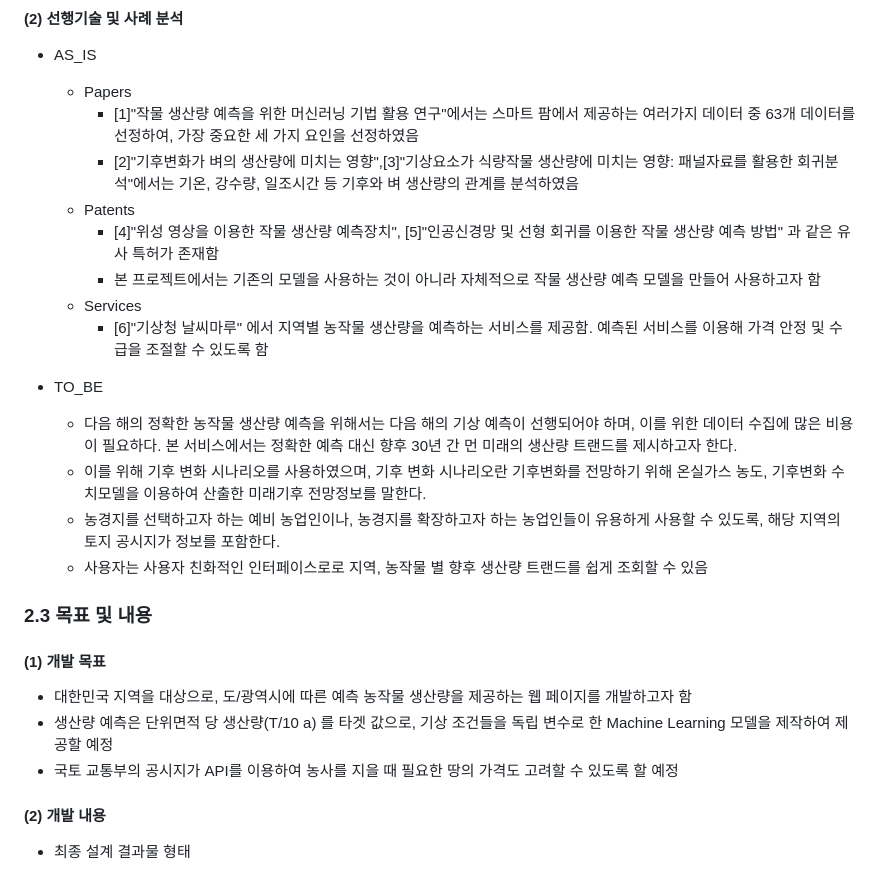
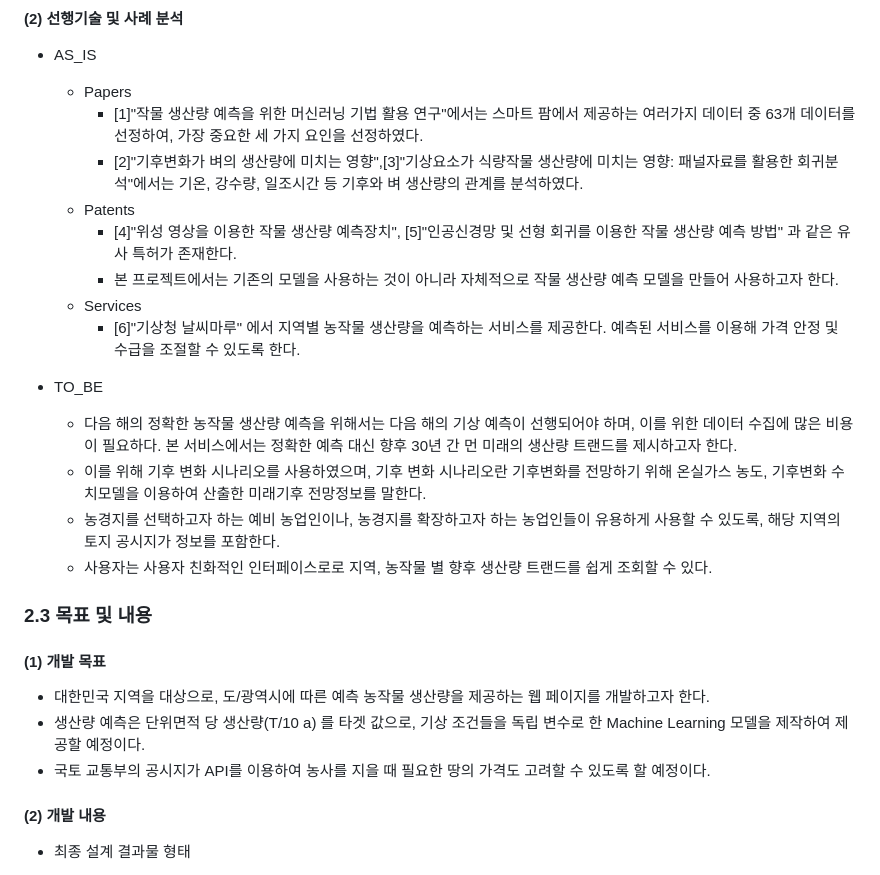
Before and after one commit to CSID-DGU/2024-1-OSSProj-AHA-09, a Markdown page: Doc/2_1_OSSProj_09_Aha_중간보고서.md, the part around one of its changes. Rendered like a GitHub page.

```diff
--- a/Doc/2_1_OSSProj_09_Aha_중간보고서.md
+++ b/Doc/2_1_OSSProj_09_Aha_중간보고서.md
@@ -31,27 +31,27 @@
 #### (2) 선행기술 및 사례 분석
 * AS_IS
   * Papers
-    * [1]"작물 생산량 예측을 위한 머신러닝 기법 활용 연구"에서는 스마트 팜에서 제공하는 여러가지 데이터 중 63개 데이터를 선정하여, 가장 중요한 세 가지 요인을 선정하였음
-    * [2]"기후변화가 벼의 생산량에 미치는 영향",[3]"기상요소가 식량작물 생산량에 미치는 영향: 패널자료를 활용한 회귀분석"에서는 기온, 강수량, 일조시간 등 기후와 벼 생산량의 관계를 분석하였음
+    * [1]"작물 생산량 예측을 위한 머신러닝 기법 활용 연구"에서는 스마트 팜에서 제공하는 여러가지 데이터 중 63개 데이터를 선정하여, 가장 중요한 세 가지 요인을 선정하였다.
+    * [2]"기후변화가 벼의 생산량에 미치는 영향",[3]"기상요소가 식량작물 생산량에 미치는 영향: 패널자료를 활용한 회귀분석"에서는 기온, 강수량, 일조시간 등 기후와 벼 생산량의 관계를 분석하였다.
   * Patents
-    * [4]"위성 영상을 이용한 작물 생산량 예측장치", [5]"인공신경망 및 선형 회귀를 이용한 작물 생산량 예측 방법" 과 같은 유사 특허가 존재함
-    * 본 프로젝트에서는 기존의 모델을 사용하는 것이 아니라 자체적으로 작물 생산량 예측 모델을 만들어 사용하고자 함
+    * [4]"위성 영상을 이용한 작물 생산량 예측장치", [5]"인공신경망 및 선형 회귀를 이용한 작물 생산량 예측 방법" 과 같은 유사 특허가 존재한다.
+    * 본 프로젝트에서는 기존의 모델을 사용하는 것이 아니라 자체적으로 작물 생산량 예측 모델을 만들어 사용하고자 한다.
   * Services
-    * [6]"기상청 날씨마루" 에서 지역별 농작물 생산량을 예측하는 서비스를 제공함. 예측된 서비스를 이용해 가격 안정 및 수급을 조절할 수 있도록 함
+    * [6]"기상청 날씨마루" 에서 지역별 농작물 생산량을 예측하는 서비스를 제공한다. 예측된 서비스를 이용해 가격 안정 및 수급을 조절할 수 있도록 한다.
 
 * TO_BE
   *	다음 해의 정확한 농작물 생산량 예측을 위해서는 다음 해의 기상 예측이 선행되어야 하며, 이를 위한 데이터 수집에 많은 비용이 필요하다. 본 서비스에서는 정확한 예측 대신 향후 30년 간 먼 미래의 생산량 트랜드를 제시하고자 한다.
   * 이를 위해 기후 변화 시나리오를 사용하였으며, 기후 변화 시나리오란 기후변화를 전망하기 위해 온실가스 농도, 기후변화 수치모델을 이용하여 산출한 미래기후 전망정보를 말한다.
   * 농경지를 선택하고자 하는 예비 농업인이나, 농경지를 확장하고자 하는 농업인들이 유용하게 사용할 수 있도록, 해당 지역의 토지 공시지가 정보를 포함한다.
-  * 사용자는 사용자 친화적인 인터페이스로로 지역, 농작물 별 향후 생산량 트랜드를 쉽게 조회할 수 있음
+  * 사용자는 사용자 친화적인 인터페이스로로 지역, 농작물 별 향후 생산량 트랜드를 쉽게 조회할 수 있다.
 
 
 ### 2.3 목표 및 내용
 
 #### (1) 개발 목표
-* 대한민국 지역을 대상으로, 도/광역시에 따른 예측 농작물 생산량을 제공하는 웹 페이지를 개발하고자 함
-* 생산량 예측은 단위면적 당 생산량(T/10 a) 를 타겟 값으로, 기상 조건들을 독립 변수로 한 Machine Learning 모델을 제작하여 제공할 예정
-* 국토 교통부의 공시지가 API를 이용하여 농사를 지을 때 필요한 땅의 가격도 고려할 수 있도록 할 예정
+* 대한민국 지역을 대상으로, 도/광역시에 따른 예측 농작물 생산량을 제공하는 웹 페이지를 개발하고자 한다.
+* 생산량 예측은 단위면적 당 생산량(T/10 a) 를 타겟 값으로, 기상 조건들을 독립 변수로 한 Machine Learning 모델을 제작하여 제공할 예정이다.
+* 국토 교통부의 공시지가 API를 이용하여 농사를 지을 때 필요한 땅의 가격도 고려할 수 있도록 할 예정이다.
 
 #### (2) 개발 내용
 * 최종 설계 결과물 형태
```
Also changed, not shown: other parts of Doc/2_1_OSSProj_09_Aha_중간보고서.md (+1 -1 lines).
